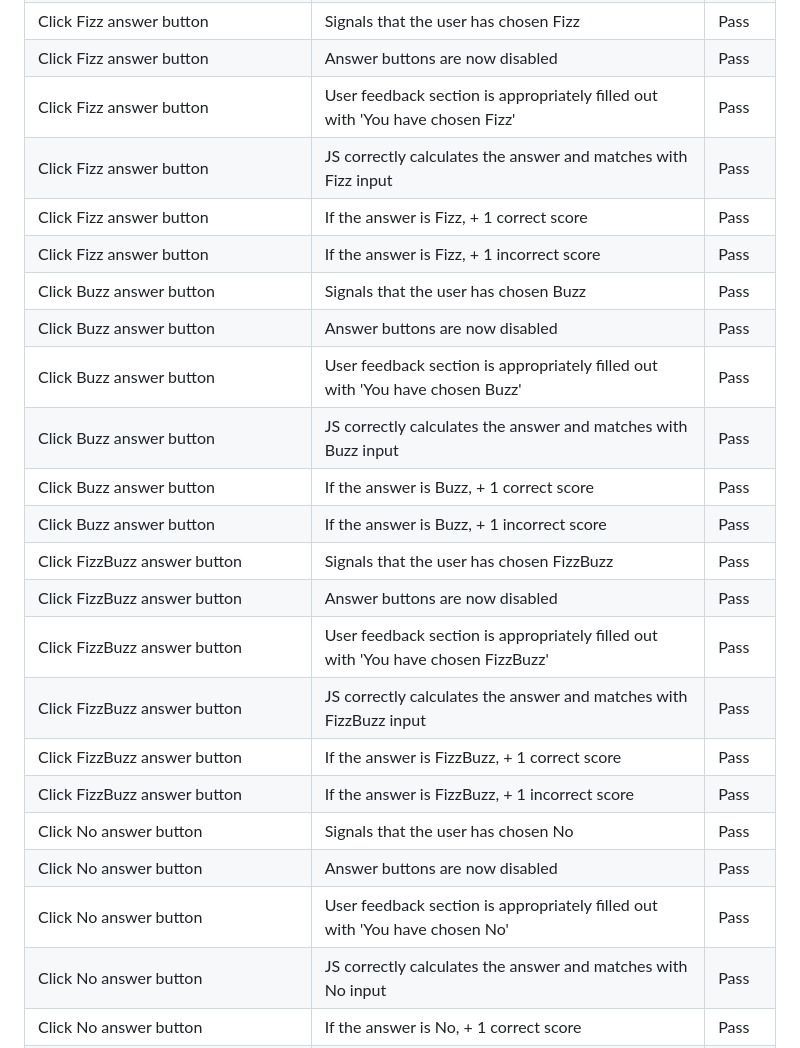
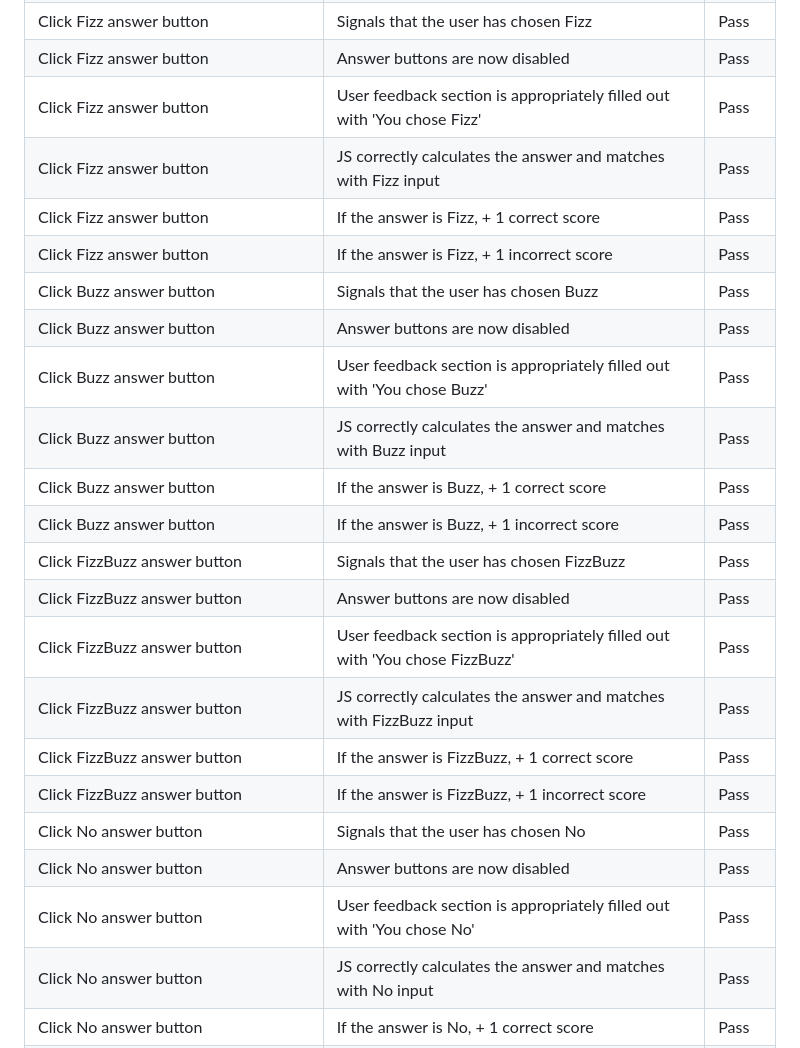
Before and after one commit to rich-p-rich/fizzbuzz-p2, a Markdown page: README.md, the part around the change. GitHub-like rendering.

Commit message:
Correct typos in ReadMe

```diff
--- a/README.md
+++ b/README.md
@@ -251,25 +251,25 @@ The lighthouse testing returned good results.
 |Click Set Target Number after an answer has been given | Enables answer buttons        | Pass  |
 |Click Fizz answer button | Signals that the user has chosen Fizz        | Pass  |
 |Click Fizz answer button | Answer buttons are now disabled     | Pass  |
-|Click Fizz answer button | User feedback section is appropriately filled out with 'You have chosen Fizz'   | Pass  |
+|Click Fizz answer button | User feedback section is appropriately filled out with 'You chose Fizz'   | Pass  |
 |Click Fizz answer button | JS correctly calculates the answer and matches with Fizz input    | Pass  |
 |Click Fizz answer button | If the answer is Fizz, + 1 correct score        | Pass  |
 |Click Fizz answer button | If the answer is Fizz, + 1 incorrect score        | Pass |
 |Click Buzz answer button | Signals that the user has chosen Buzz        | Pass  |
 |Click Buzz answer button | Answer buttons are now disabled     | Pass  |
-|Click Buzz answer button | User feedback section is appropriately filled out with 'You have chosen Buzz'    | Pass  |
+|Click Buzz answer button | User feedback section is appropriately filled out with 'You chose Buzz'    | Pass  |
 |Click Buzz answer button | JS correctly calculates the answer and matches with Buzz input    | Pass  |
 |Click Buzz answer button | If the answer is Buzz, + 1 correct score        | Pass  |
 |Click Buzz answer button | If the answer is Buzz, + 1 incorrect score        | Pass |
 |Click FizzBuzz answer button | Signals that the user has chosen FizzBuzz        | Pass |
 |Click FizzBuzz answer button | Answer buttons are now disabled     | Pass  |
-|Click FizzBuzz answer button | User feedback section is appropriately filled out with 'You have chosen FizzBuzz'    | Pass  |
+|Click FizzBuzz answer button | User feedback section is appropriately filled out with 'You chose FizzBuzz'    | Pass  |
 |Click FizzBuzz answer button | JS correctly calculates the answer and matches with FizzBuzz input    | Pass  |
 |Click FizzBuzz answer button | If the answer is FizzBuzz, + 1 correct score        | Pass  |
 |Click FizzBuzz answer button | If the answer is FizzBuzz, + 1 incorrect score        | Pass |
 |Click No answer button | Signals that the user has chosen No        | Pass |
 |Click No answer button | Answer buttons are now disabled     | Pass  |
-|Click No answer button | User feedback section is appropriately filled out with 'You have chosen No'   | Pass  |
+|Click No answer button | User feedback section is appropriately filled out with 'You chose No'   | Pass  |
 |Click No answer button | JS correctly calculates the answer and matches with No input    | Pass  |
 |Click No answer button | If the answer is No, + 1 correct score        | Pass  |
 |Click No answer button | If the answer is No, + 1 incorrect score        | Pass |
```
